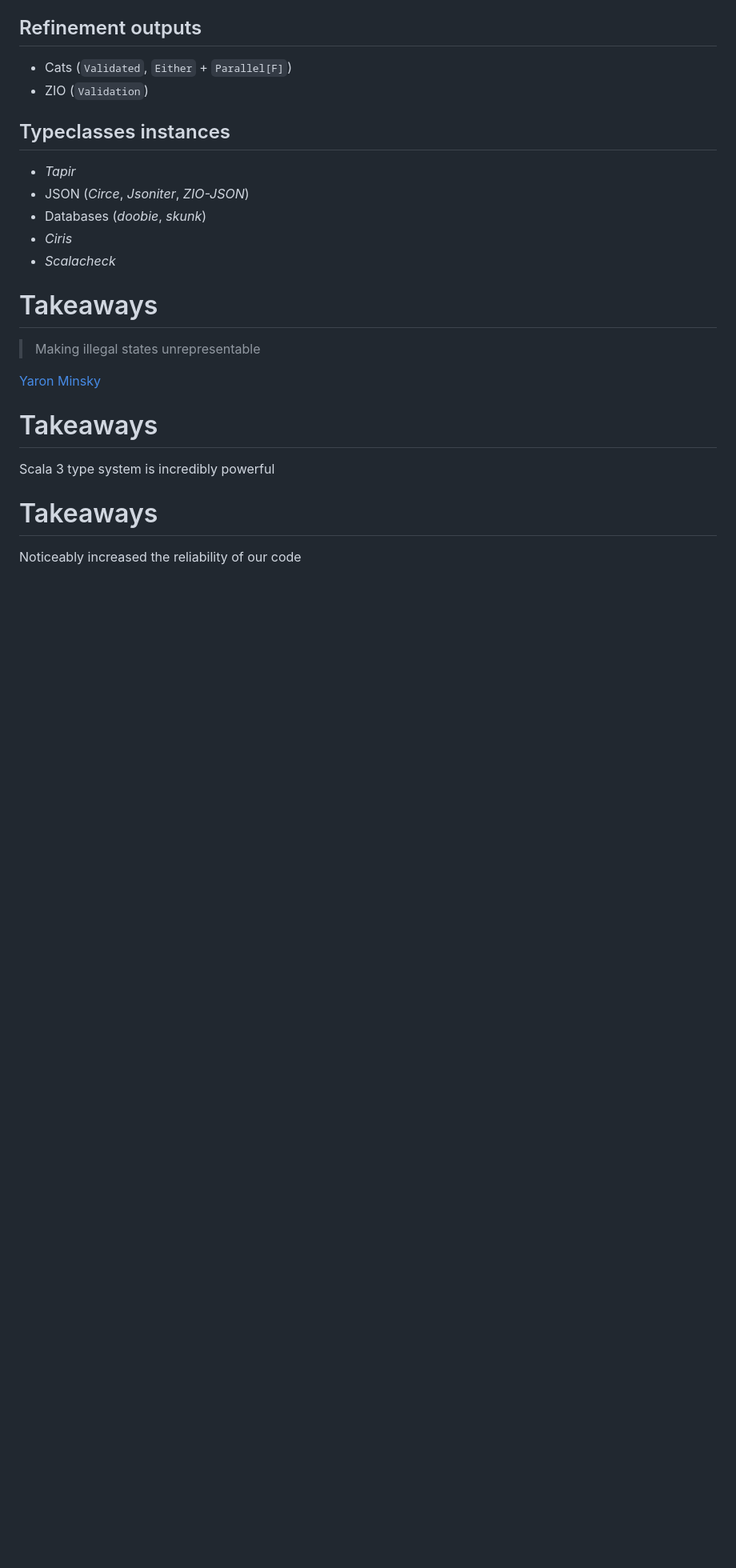
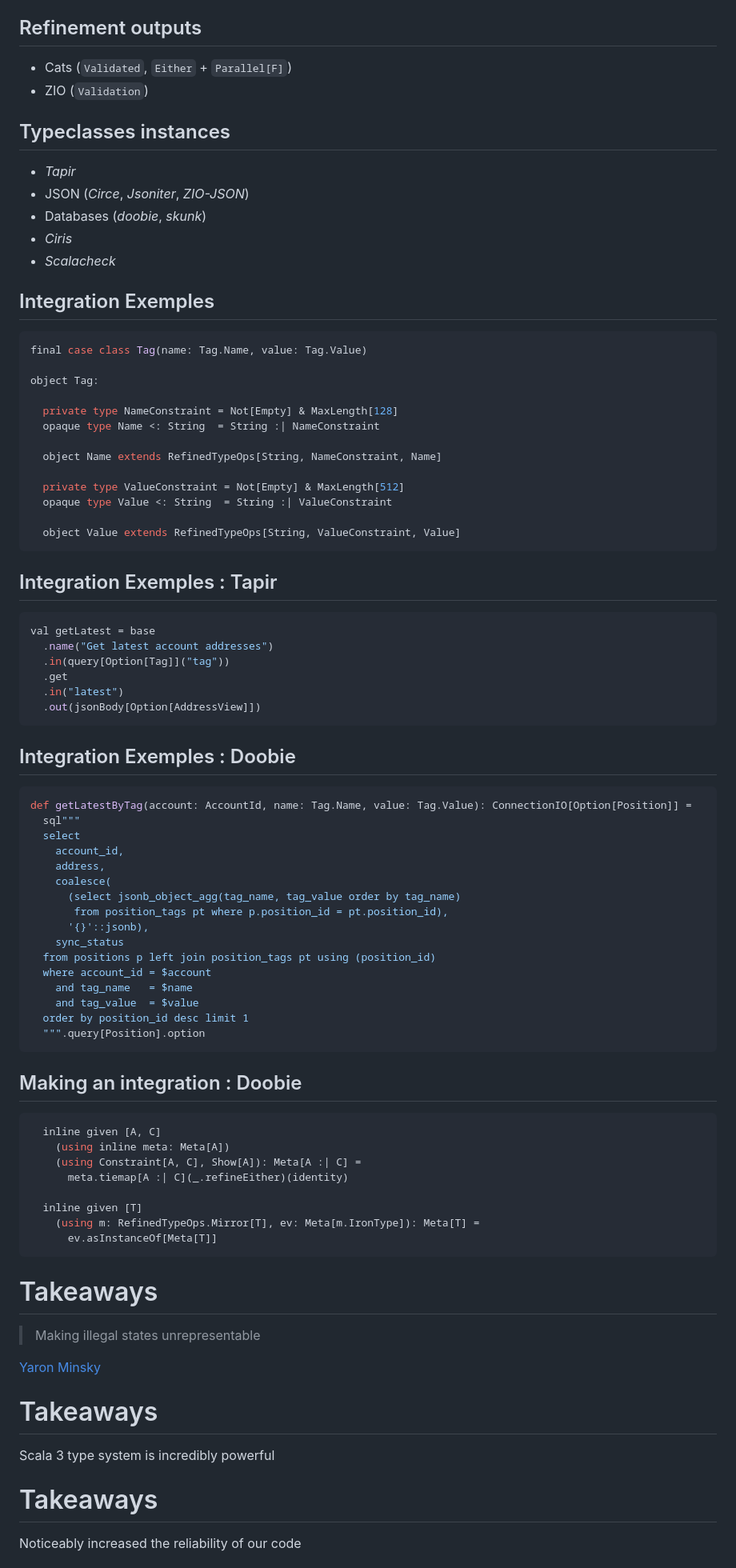
Before and after one commit to rlemaitre-ledger/armored-type-safety-with-iron, a Markdown page: slides.md, the part around the change. Shown: that part at 80% size. GitHub-like rendering; blank space fills up the shorter version.

Commit message:
Added ecosystem slides

````diff
--- a/slides.md
+++ b/slides.md
@@ -630,6 +630,67 @@ No implementation leak
 - *Ciris*
 - *Scalacheck*
 
+## Integration Exemples
+
+```scala
+final case class Tag(name: Tag.Name, value: Tag.Value)
+
+object Tag:
+
+  private type NameConstraint = Not[Empty] & MaxLength[128]
+  opaque type Name <: String  = String :| NameConstraint
+
+  object Name extends RefinedTypeOps[String, NameConstraint, Name]
+
+  private type ValueConstraint = Not[Empty] & MaxLength[512]
+  opaque type Value <: String  = String :| ValueConstraint
+
+  object Value extends RefinedTypeOps[String, ValueConstraint, Value]
+```
+
+## Integration Exemples : Tapir
+```scala
+val getLatest = base
+  .name("Get latest account addresses")
+  .in(query[Option[Tag]]("tag"))
+  .get
+  .in("latest")
+  .out(jsonBody[Option[AddressView]])
+```
+
+## Integration Exemples : Doobie
+```scala
+def getLatestByTag(account: AccountId, name: Tag.Name, value: Tag.Value): ConnectionIO[Option[Position]] =
+  sql"""
+  select
+    account_id,
+    address,
+    coalesce(
+      (select jsonb_object_agg(tag_name, tag_value order by tag_name)
+       from position_tags pt where p.position_id = pt.position_id),
+      '{}'::jsonb),
+    sync_status
+  from positions p left join position_tags pt using (position_id)
+  where account_id = $account
+    and tag_name   = $name
+    and tag_value  = $value
+  order by position_id desc limit 1
+  """.query[Position].option
+```
+
+## Making an integration : Doobie
+
+```scala
+  inline given [A, C]
+    (using inline meta: Meta[A])
+    (using Constraint[A, C], Show[A]): Meta[A :| C] =
+      meta.tiemap[A :| C](_.refineEither)(identity)
+
+  inline given [T]
+    (using m: RefinedTypeOps.Mirror[T], ev: Meta[m.IronType]): Meta[T] =
+      ev.asInstanceOf[Meta[T]]
+```
+
 # Takeaways
 
 > Making illegal states unrepresentable
````
